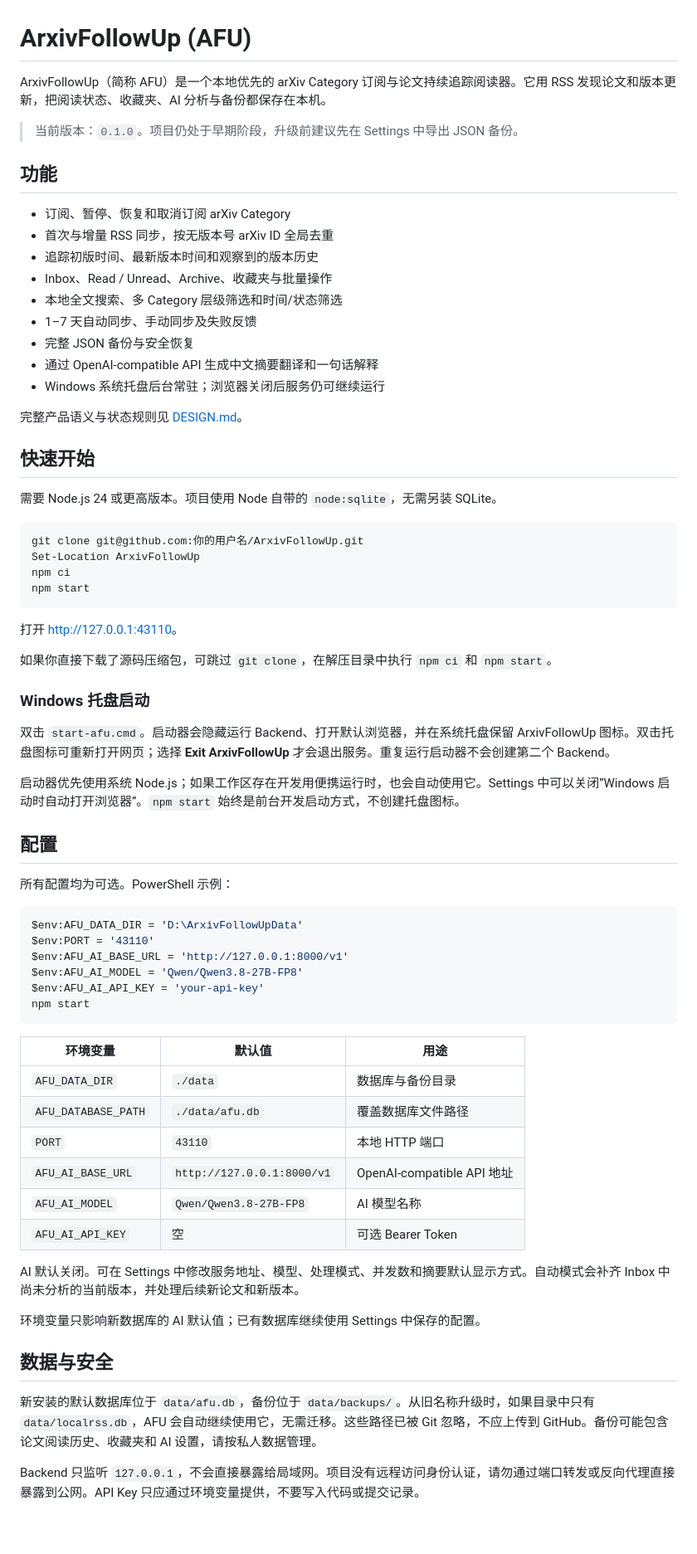
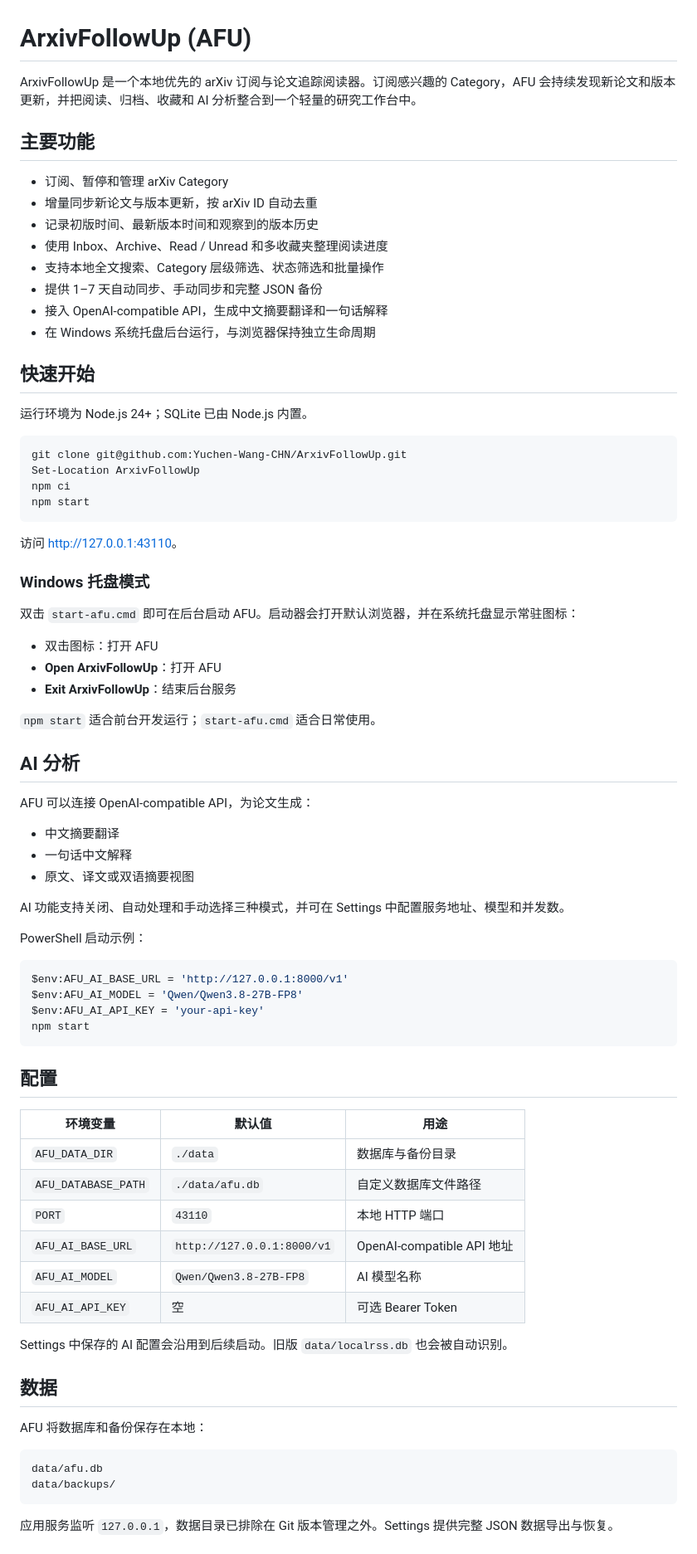
Before and after one commit to Yuchen-Wang-CHN/ArxivFollowUp, a Markdown page: README.md, the part around one of its changes. Shown at 83% size. Drawn GitHub-style; blank space fills up the shorter version.

Commit message:
更新README

````diff
--- a/README.md
+++ b/README.md
@@ -1,73 +1,81 @@
 # ArxivFollowUp (AFU)
 
-ArxivFollowUp（简称 AFU）是一个本地优先的 arXiv Category 订阅与论文持续追踪阅读器。它用 RSS 发现论文和版本更新，把阅读状态、收藏夹、AI 分析与备份都保存在本机。
+ArxivFollowUp 是一个本地优先的 arXiv 订阅与论文追踪阅读器。订阅感兴趣的 Category，AFU 会持续发现新论文和版本更新，并把阅读、归档、收藏和 AI 分析整合到一个轻量的研究工作台中。
 
-> 当前版本：`0.1.0`。项目仍处于早期阶段，升级前建议先在 Settings 中导出 JSON 备份。
+## 主要功能
 
-## 功能
-
-- 订阅、暂停、恢复和取消订阅 arXiv Category
-- 首次与增量 RSS 同步，按无版本号 arXiv ID 全局去重
-- 追踪初版时间、最新版本时间和观察到的版本历史
-- Inbox、Read / Unread、Archive、收藏夹与批量操作
-- 本地全文搜索、多 Category 层级筛选和时间/状态筛选
-- 1–7 天自动同步、手动同步及失败反馈
-- 完整 JSON 备份与安全恢复
-- 通过 OpenAI-compatible API 生成中文摘要翻译和一句话解释
-- Windows 系统托盘后台常驻；浏览器关闭后服务仍可继续运行
-
-完整产品语义与状态规则见 [DESIGN.md](./DESIGN.md)。
+- 订阅、暂停和管理 arXiv Category
+- 增量同步新论文与版本更新，按 arXiv ID 自动去重
+- 记录初版时间、最新版本时间和观察到的版本历史
+- 使用 Inbox、Archive、Read / Unread 和多收藏夹整理阅读进度
+- 支持本地全文搜索、Category 层级筛选、状态筛选和批量操作
+- 提供 1–7 天自动同步、手动同步和完整 JSON 备份
+- 接入 OpenAI-compatible API，生成中文摘要翻译和一句话解释
+- 在 Windows 系统托盘后台运行，与浏览器保持独立生命周期
 
 ## 快速开始
 
-需要 Node.js 24 或更高版本。项目使用 Node 自带的 `node:sqlite`，无需另装 SQLite。
+运行环境为 Node.js 24+；SQLite 已由 Node.js 内置。
 
 ```powershell
-git clone git@github.com:你的用户名/ArxivFollowUp.git
+git clone git@github.com:Yuchen-Wang-CHN/ArxivFollowUp.git
 Set-Location ArxivFollowUp
 npm ci
 npm start
 ```
 
-打开 <http://127.0.0.1:43110>。
+访问 <http://127.0.0.1:43110>。
 
-如果你直接下载了源码压缩包，可跳过 `git clone`，在解压目录中执行 `npm ci` 和 `npm start`。
+### Windows 托盘模式
 
-### Windows 托盘启动
+双击 `start-afu.cmd` 即可在后台启动 AFU。启动器会打开默认浏览器，并在系统托盘显示常驻图标：
 
-双击 `start-afu.cmd`。启动器会隐藏运行 Backend、打开默认浏览器，并在系统托盘保留 ArxivFollowUp 图标。双击托盘图标可重新打开网页；选择 **Exit ArxivFollowUp** 才会退出服务。重复运行启动器不会创建第二个 Backend。
+- 双击图标：打开 AFU
+- **Open ArxivFollowUp**：打开 AFU
+- **Exit ArxivFollowUp**：结束后台服务
 
-启动器优先使用系统 Node.js；如果工作区存在开发用便携运行时，也会自动使用它。Settings 中可以关闭“Windows 启动时自动打开浏览器”。`npm start` 始终是前台开发启动方式，不创建托盘图标。
+`npm start` 适合前台开发运行；`start-afu.cmd` 适合日常使用。
 
-## 配置
+## AI 分析
 
-所有配置均为可选。PowerShell 示例：
+AFU 可以连接 OpenAI-compatible API，为论文生成：
+
+- 中文摘要翻译
+- 一句话中文解释
+- 原文、译文或双语摘要视图
+
+AI 功能支持关闭、自动处理和手动选择三种模式，并可在 Settings 中配置服务地址、模型和并发数。
+
+PowerShell 启动示例：
 
 ```powershell
-$env:AFU_DATA_DIR = 'D:\ArxivFollowUpData'
-$env:PORT = '43110'
 $env:AFU_AI_BASE_URL = 'http://127.0.0.1:8000/v1'
 $env:AFU_AI_MODEL = 'Qwen/Qwen3.8-27B-FP8'
 $env:AFU_AI_API_KEY = 'your-api-key'
 npm start
 ```
 
+## 配置
+
 | 环境变量 | 默认值 | 用途 |
 | --- | --- | --- |
 | `AFU_DATA_DIR` | `./data` | 数据库与备份目录 |
-| `AFU_DATABASE_PATH` | `./data/afu.db` | 覆盖数据库文件路径 |
+| `AFU_DATABASE_PATH` | `./data/afu.db` | 自定义数据库文件路径 |
 | `PORT` | `43110` | 本地 HTTP 端口 |
 | `AFU_AI_BASE_URL` | `http://127.0.0.1:8000/v1` | OpenAI-compatible API 地址 |
 | `AFU_AI_MODEL` | `Qwen/Qwen3.8-27B-FP8` | AI 模型名称 |
 | `AFU_AI_API_KEY` | 空 | 可选 Bearer Token |
 
-AI 默认关闭。可在 Settings 中修改服务地址、模型、处理模式、并发数和摘要默认显示方式。自动模式会补齐 Inbox 中尚未分析的当前版本，并处理后续新论文和新版本。
+Settings 中保存的 AI 配置会沿用到后续启动。旧版 `data/localrss.db` 也会被自动识别。
 
-环境变量只影响新数据库的 AI 默认值；已有数据库继续使用 Settings 中保存的配置。
+## 数据
 
-## 数据与安全
+AFU 将数据库和备份保存在本地：
 
-新安装的默认数据库位于 `data/afu.db`，备份位于 `data/backups/`。从旧名称升级时，如果目录中只有 `data/localrss.db`，AFU 会自动继续使用它，无需迁移。这些路径已被 Git 忽略，不应上传到 GitHub。备份可能包含论文阅读历史、收藏夹和 AI 设置，请按私人数据管理。
+```text
+data/afu.db
+data/backups/
+```
 
-Backend 只监听 `127.0.0.1`，不会直接暴露给局域网。项目没有远程访问身份认证，请勿通过端口转发或反向代理直接暴露到公网。API Key 只应通过环境变量提供，不要写入代码或提交记录。
+应用服务监听 `127.0.0.1`，数据目录已排除在 Git 版本管理之外。Settings 提供完整 JSON 数据导出与恢复。
 
````
Also changed, not shown: other parts of README.md (+12 -16 lines).
